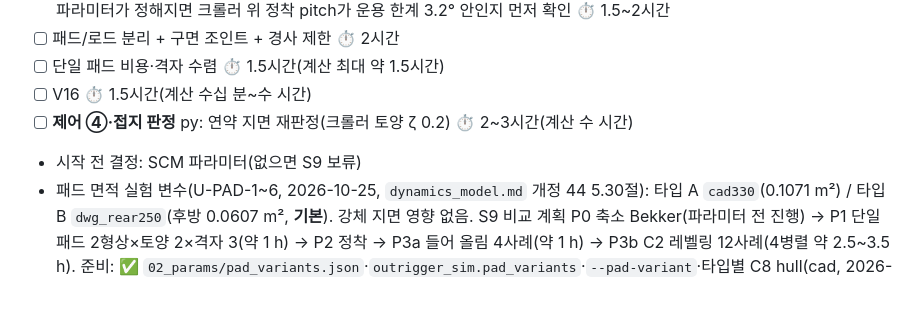
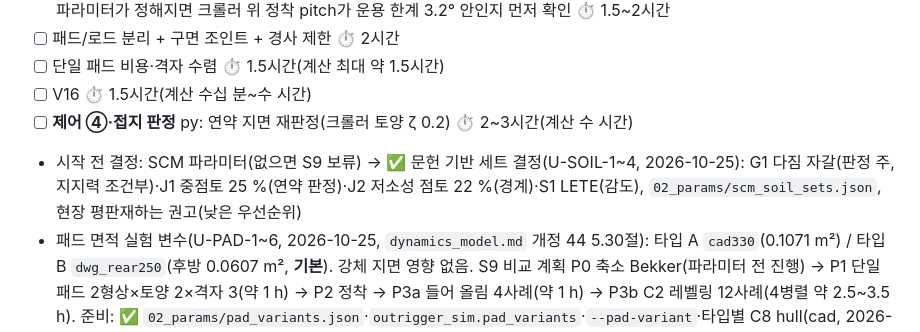
Before and after one commit to jinbeomjeong/outrigger_control, a Markdown page: 00_docs/00_roadmap.md, the part around the change. GitHub-like rendering; blank space fills up the shorter version.

```diff
--- a/00_docs/00_roadmap.md
+++ b/00_docs/00_roadmap.md
@@ -204,7 +204,7 @@ flowchart LR
 - [ ] 단일 패드 비용·격자 수렴 ⏱ 1.5시간(계산 최대 약 1.5시간)
 - [ ] V16 ⏱ 1.5시간(계산 수십 분~수 시간)
 - [ ] **제어 ④·접지 판정** py: 연약 지면 재판정(크롤러 토양 ζ 0.2) ⏱ 2~3시간(계산 수 시간)
-- 시작 전 결정: SCM 파라미터(없으면 S9 보류)
+- 시작 전 결정: SCM 파라미터(없으면 S9 보류) → ✅ 문헌 기반 세트 결정(U-SOIL-1~4, 2026-10-25): G1 다짐 자갈(판정 주, 지지력 조건부)·J1 중점토 25 %(연약 판정)·J2 저소성 점토 22 %(경계)·S1 LETE(감도), `02_params/scm_soil_sets.json`, 현장 평판재하는 권고(낮은 우선순위)
 - 패드 면적 실험 변수(U-PAD-1~6, 2026-10-25, `dynamics_model.md` 개정 44 5.30절): 타입 A `cad330`(0.1071 m²) / 타입 B `dwg_rear250`(후방 0.0607 m², **기본**). 강체 지면 영향 없음. S9 비교 계획 P0 축소 Bekker(파라미터 전 진행) → P1 단일 패드 2형상×토양 2×격자 3(약 1 h) → P2 정착 → P3a 들어 올림 4사례(약 1 h) → P3b C2 레벨링 12사례(4병렬 약 2.5~3.5 h). 준비: ✅ `02_params/pad_variants.json`·`outrigger_sim.pad_variants`·`--pad-variant`·타입별 C8 hull(cad, 2026-10-25, 지문 불변·S1 스모크 비트 동일·형상 검증 실패 0), P0(dyn) 진행 중. S9 실행기 본체는 미작성
 
 ### CAD(STEP) 작업 트랙
```
Also changed, not shown: 00_docs/decision_log.md (+13 -0 lines).
